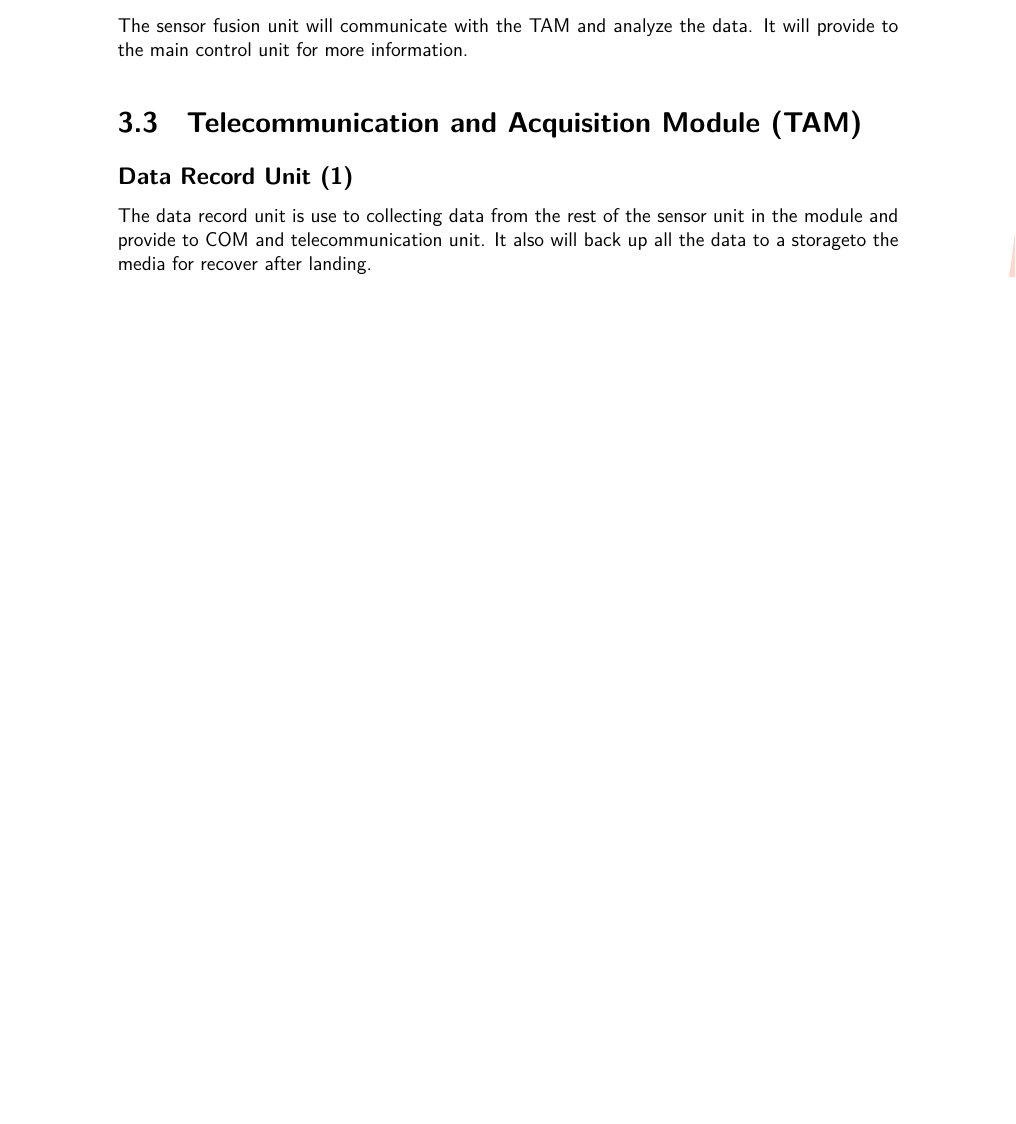
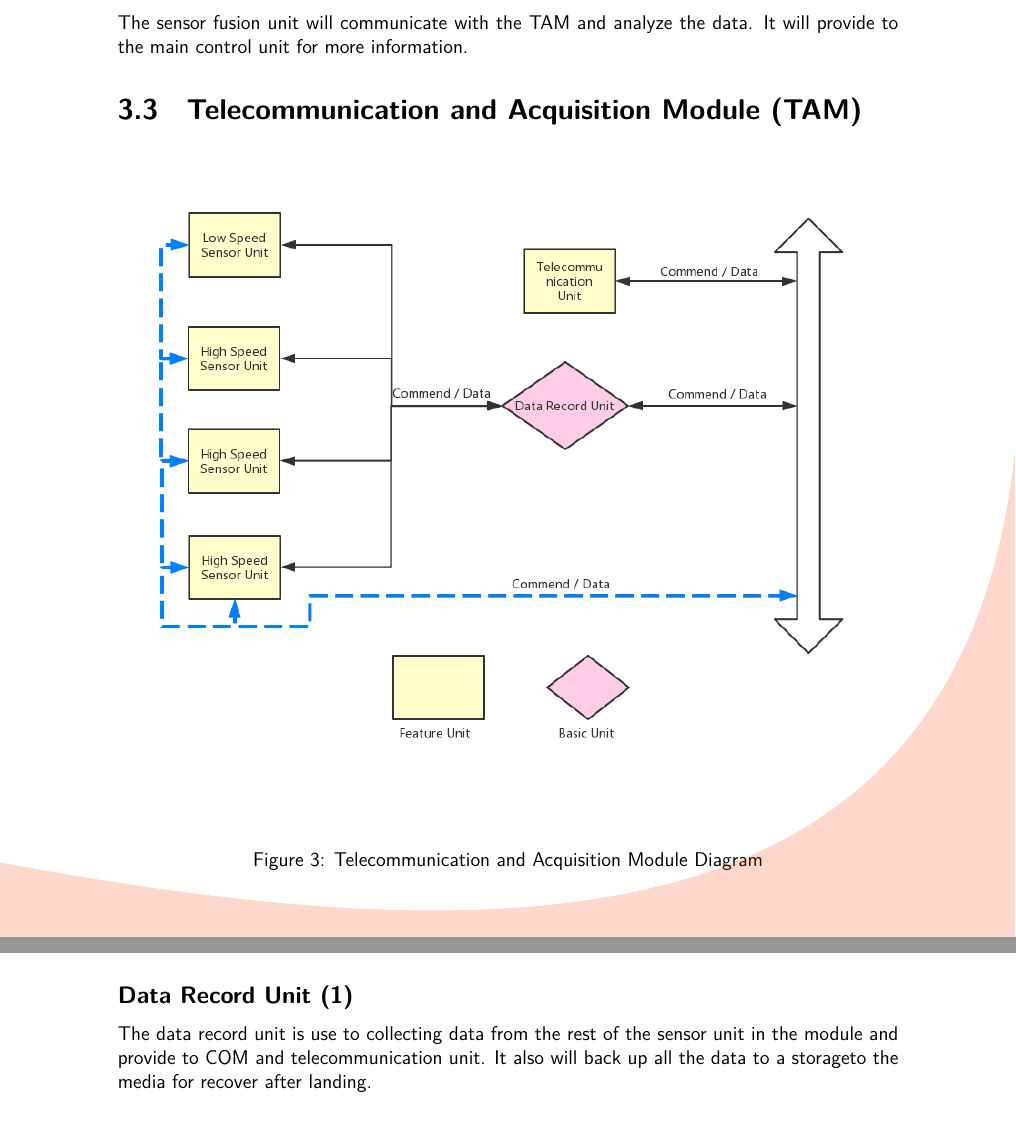
Before and after one commit to orangerbt/ORBiT-documentation, a LaTeX book (src/Vehicle Electronics (VEH) System Architecture/ORBiT Template.tex): part of page 6 of 9 before the commit and two parts of pages 7 and 8 of 10 after it, the two joined at a grey line, cut so that both start at the same text, the shorter picture padded with empty space. The pictures show the PDF file src/Vehicle Electronics (VEH) System Architecture/ORBiT Template.pdf that the author committed with the source.

Commit message:
add diagram

```diff
--- a/src/Vehicle Electronics (VEH) System Architecture/ORBiT Template.tex
+++ b/src/Vehicle Electronics (VEH) System Architecture/ORBiT Template.tex
@@ -168,17 +168,26 @@ Fourth generation payload frame test brench design by Jinzhi Cai which can conta
 \section{Discribtion}
 Payload Modules are specialized circuits which slot into the Payload Frame. They can be divided into three primary types: Computing and Operation Module (COM), Telecommunication and Acquisition Module (TAM), and Power and Actuator Module (PAM).
 \begin{figure}[htp]
-\includegraphics[width=\textwidth]{sysdia.png}
+\includegraphics[width=\textwidth]{Globaldia.png}
  \caption{System Diagram}
 \end{figure}
 \section{Computing and Operation Module (COM)}
-\subsection{Main Control unit (1)}
+\begin{figure}[htp]
+\includegraphics[width=\textwidth]{COMdia.png}
+ \caption{Computing and Operation Module Diagram}
+\end{figure}
+\subsection{Main Control Unit (1)}
 The main control unit will execute all the critical process during the whole launch. It will send commend via a commend lane to other module main unit to proform action. \textbf{This unit is require for all the OA-II VEH system.}
 \subsection{Failure Recover Unit (2)}
 The failure recover unit will execute similar code as the main control unit and detect any error that send out from the main control unit. When main control unit have error, it will inquire the main unit and check the answer. If a failure scenario is fullfill, it will take over the commend line and try to fix the problem by the program storage inside.
 \subsection{Sensor Fusion Unit (3)}
 The sensor fusion unit will communicate with the TAM and analyze the data. It will provide to the main control unit for more information.
+
 \section{Telecommunication and Acquisition Module (TAM)}
+\begin{figure}[htp]
+\includegraphics[width=\textwidth]{TAMdia.png}
+ \caption{Telecommunication and Acquisition Module Diagram}
+\end{figure}
 \subsection{Data Record Unit (1)}
 The data record unit is use to collecting data from the rest of the sensor unit in the module and provide to COM and telecommunication unit. It also will back up all the data to a storageto the media for recover after landing.
 \subsection{Telecommunication Unit (2)}
```
Also changed, not shown: src/Vehicle Electronics (VEH) System Architecture/COMdia.png (added), src/Vehicle Electronics (VEH) System Architecture/Globaldia.png (added), src/Vehicle Electronics (VEH) System Architecture/ORBiT Template.pdf, src/Vehicle Electronics (VEH) System Architecture/PAMdia.png (added), src/Vehicle Electronics (VEH) System Architecture/TAMdia.png (added), src/Vehicle Electronics (VEH) System Architecture/ORBiT Template.tex (8 more changed lines).
